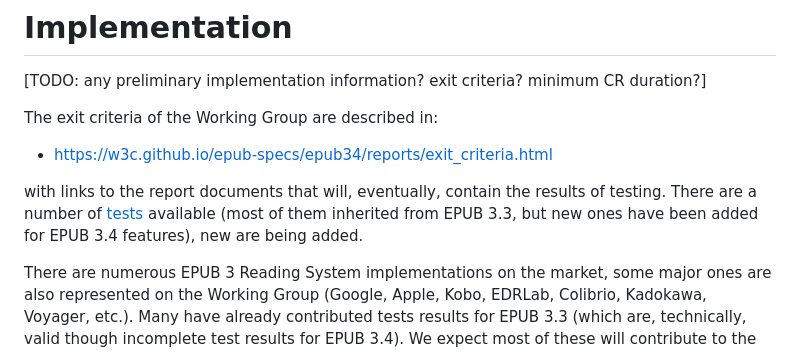
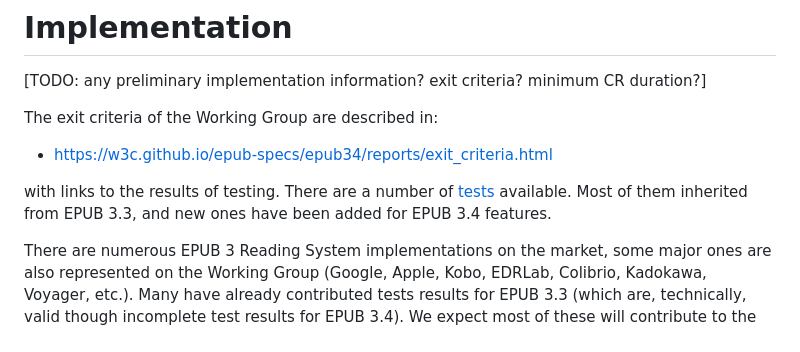
Before and after one commit to w3c/pm-wg, a Markdown page: admin/2026-06-epub-CR/transition-request.md, the part around the change. GitHub-like rendering.

Commit message:
Update admin/2026-06-epub-CR/transition-request.md
Co-authored-by: Susan Neuhaus <susan@susanneuhaus.com>

```diff
--- a/admin/2026-06-epub-CR/transition-request.md
+++ b/admin/2026-06-epub-CR/transition-request.md
@@ -88,7 +88,7 @@ The exit criteria of the Working Group are described in:
 
 - https://w3c.github.io/epub-specs/epub34/reports/exit_criteria.html
 
-with links to the report documents that will, eventually, contain the results of testing. There are a number of [tests](https://w3c.github.io/epub-tests/index.html) available (most of them inherited from EPUB 3.3, but new ones have been added for EPUB 3.4 features), new are being added.
+with links to the results of testing. There are a number of [tests](https://w3c.github.io/epub-tests/index.html) available. Most of them inherited from EPUB 3.3, and new ones have been added for EPUB 3.4 features.
 
 There are numerous EPUB 3 Reading System implementations on the market, some major ones are also represented on the Working Group (Google, Apple, Kobo, EDRLab, Colibrio, Kadokawa, Voyager, etc.). Many have already contributed tests results for EPUB 3.3 (which are, technically, valid though incomplete test results for EPUB 3.4). We expect most of these will contribute to the test results to include results on the new features.
 
```
